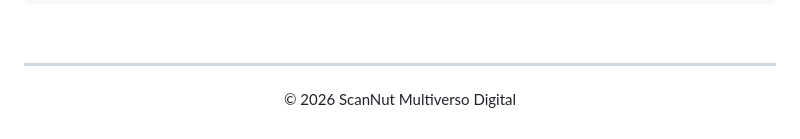
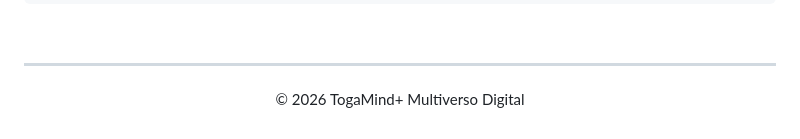
Before and after one commit to abreuretto72/TogaMindPlus, a Markdown page: README.md, the part around the change. GitHub-like rendering.

Commit message:
docs: Update copyright para TogaMind+ Multiverso Digital

```diff
--- a/README.md
+++ b/README.md
@@ -80,5 +80,5 @@ E:\
 
 ---
 <p align="center">
-  &copy; 2026 ScanNut Multiverso Digital
+  &copy; 2026 TogaMind+ Multiverso Digital
 </p>
```
